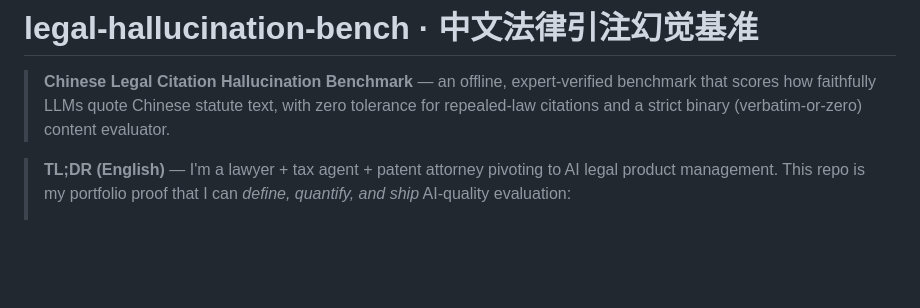
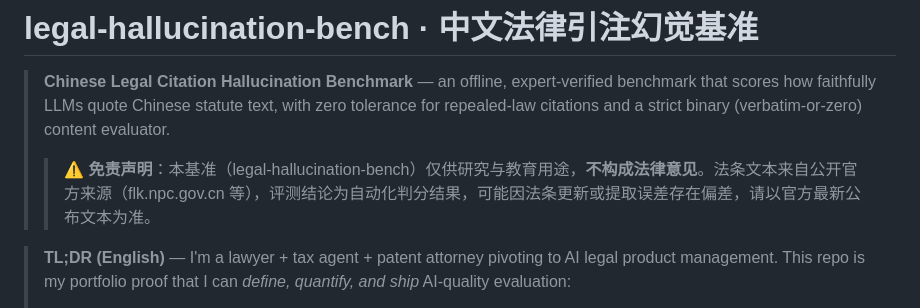
Before and after one commit to vickywu97/legal-hallucination-bench, a Markdown page: README.md, the part around the change. Drawn GitHub-style; blank space fills up the shorter version.

Commit message:
docs: bench 加免责声明；PORTFOLIO_SUMMARY 数字更正为 2327 节点(212 为 Tier A)

```diff
--- a/README.md
+++ b/README.md
@@ -9,6 +9,8 @@
 > benchmark that scores how faithfully LLMs quote Chinese statute text, with
 > zero tolerance for repealed-law citations and a strict binary (verbatim-or-zero)
 > content evaluator.
+>
+> > ⚠️ **免责声明**：本基准（legal-hallucination-bench）仅供研究与教育用途，**不构成法律意见**。法条文本来自公开官方来源（flk.npc.gov.cn 等），评测结论为自动化判分结果，可能因法条更新或提取误差存在偏差，请以官方最新公布文本为准。
 
 > **TL;DR (English)** — I'm a lawyer + tax agent + patent attorney pivoting to AI legal product management. This repo is my portfolio proof that I can *define, quantify, and ship* AI-quality evaluation:
 > - **Offline & zero-dependency**: scores how faithfully LLMs quote Chinese statute text — `python -S`, no `pip install`.
```
Also changed, not shown: PORTFOLIO_SUMMARY.md (+4 -4 lines).
